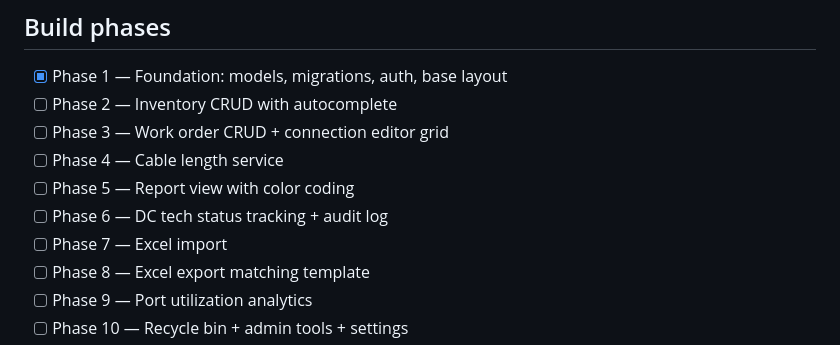
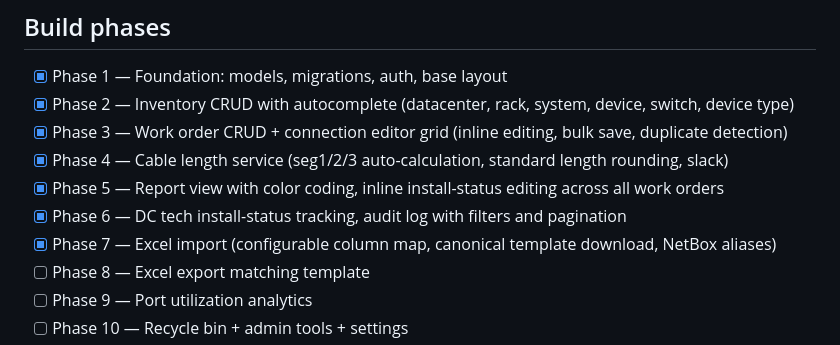
Before and after one commit to Ludicious/crossconnect, a Markdown page: README.md, the part around the change. Rendered like a GitHub page.

Commit message:
docs: update README build phases through Phase 7

```diff
--- a/README.md
+++ b/README.md
@@ -73,12 +73,12 @@ EOF
 ## Build phases
 
 - [x] Phase 1 — Foundation: models, migrations, auth, base layout
-- [ ] Phase 2 — Inventory CRUD with autocomplete
-- [ ] Phase 3 — Work order CRUD + connection editor grid
-- [ ] Phase 4 — Cable length service
-- [ ] Phase 5 — Report view with color coding
-- [ ] Phase 6 — DC tech status tracking + audit log
-- [ ] Phase 7 — Excel import
+- [x] Phase 2 — Inventory CRUD with autocomplete (datacenter, rack, system, device, switch, device type)
+- [x] Phase 3 — Work order CRUD + connection editor grid (inline editing, bulk save, duplicate detection)
+- [x] Phase 4 — Cable length service (seg1/2/3 auto-calculation, standard length rounding, slack)
+- [x] Phase 5 — Report view with color coding, inline install-status editing across all work orders
+- [x] Phase 6 — DC tech install-status tracking, audit log with filters and pagination
+- [x] Phase 7 — Excel import (configurable column map, canonical template download, NetBox aliases)
 - [ ] Phase 8 — Excel export matching template
 - [ ] Phase 9 — Port utilization analytics
 - [ ] Phase 10 — Recycle bin + admin tools + settings
```
